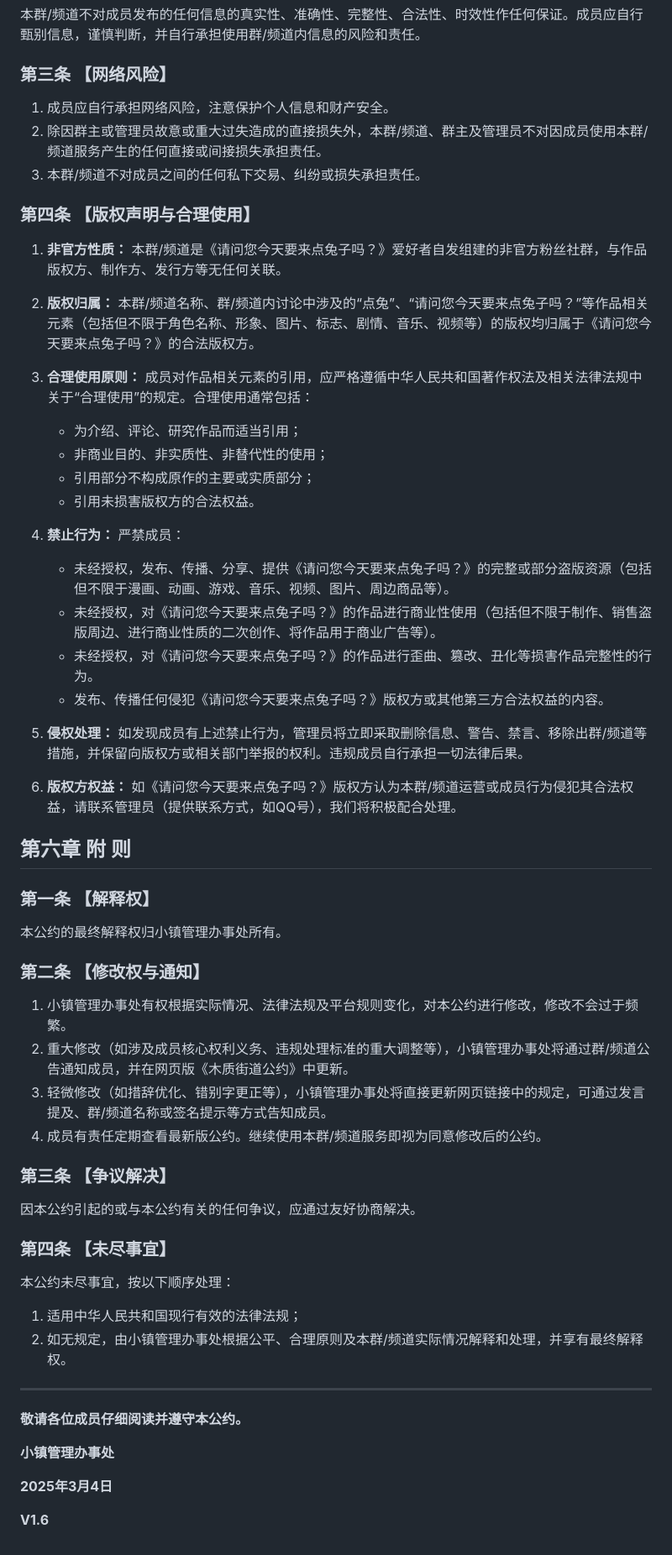
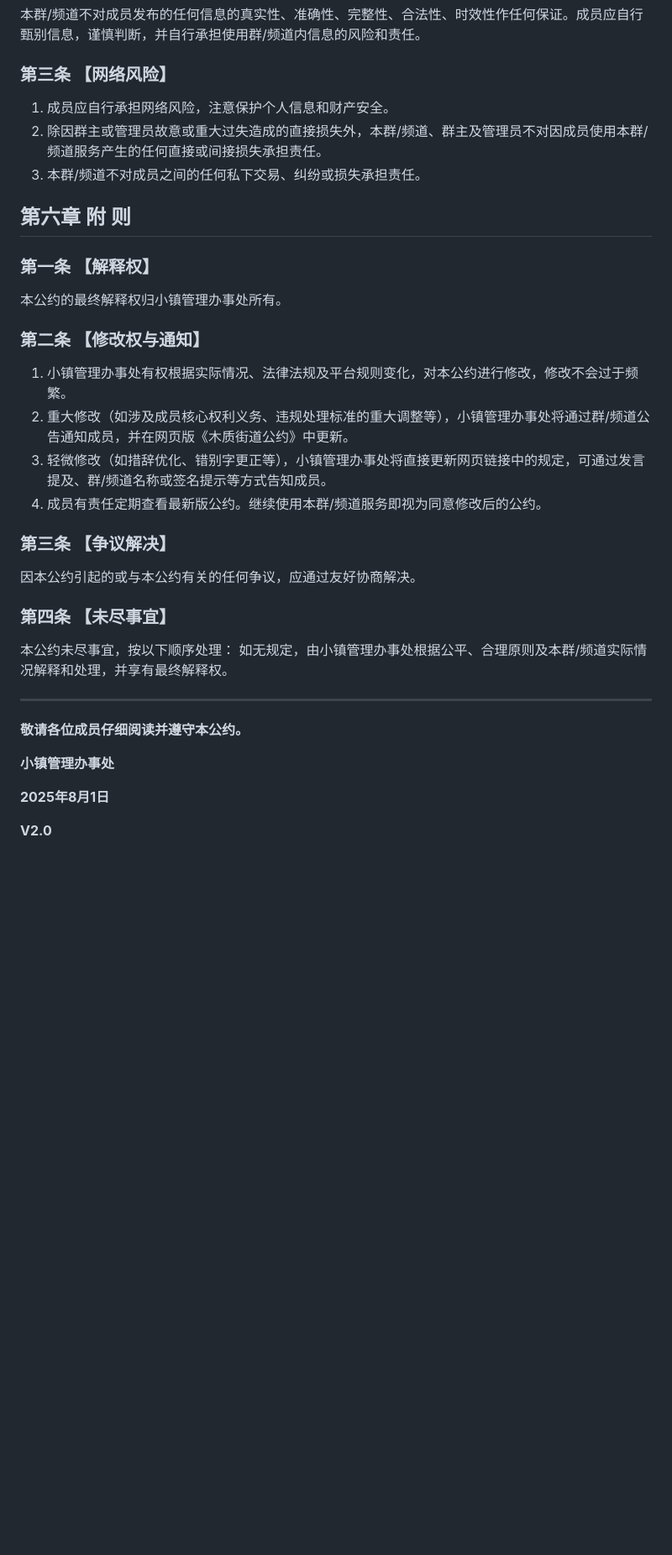
Before and after one commit to shizukunatsuki/rabbithouse31, a Markdown page: text.md, the part around the change printed below. Shown: that part at 84% size. Rendered like a GitHub page; blank space fills up the shorter version.

```diff
--- a/text.md
+++ b/text.md
@@ -157,55 +103,27 @@
 本群/频道不对成员发布的任何信息的真实性、准确性、完整性、合法性、时效性作任何保证。成员应自行甄别信息，谨慎判断，并自行承担使用群/频道内信息的风险和责任。
 
 ### 第三条 【网络风险】
-
 1.  成员应自行承担网络风险，注意保护个人信息和财产安全。
 2.  除因群主或管理员故意或重大过失造成的直接损失外，本群/频道、群主及管理员不对因成员使用本群/频道服务产生的任何直接或间接损失承担责任。
 3.  本群/频道不对成员之间的任何私下交易、纠纷或损失承担责任。
 
-### 第四条 【版权声明与合理使用】
-
-1.  **非官方性质：** 本群/频道是《请问您今天要来点兔子吗？》爱好者自发组建的非官方粉丝社群，与作品版权方、制作方、发行方等无任何关联。
-2.  **版权归属：** 本群/频道名称、群/频道内讨论中涉及的“点兔”、“请问您今天要来点兔子吗？”等作品相关元素（包括但不限于角色名称、形象、图片、标志、剧情、音乐、视频等）的版权均归属于《请问您今天要来点兔子吗？》的合法版权方。
-3.  **合理使用原则：** 成员对作品相关元素的引用，应严格遵循中华人民共和国著作权法及相关法律法规中关于“合理使用”的规定。合理使用通常包括：
-
-    *   为介绍、评论、研究作品而适当引用；
-    *   非商业目的、非实质性、非替代性的使用；
-    *   引用部分不构成原作的主要或实质部分；
-    *   引用未损害版权方的合法权益。
-
-4.  **禁止行为：** 严禁成员：
-
-    *   未经授权，发布、传播、分享、提供《请问您今天要来点兔子吗？》的完整或部分盗版资源（包括但不限于漫画、动画、游戏、音乐、视频、图片、周边商品等）。
-    *   未经授权，对《请问您今天要来点兔子吗？》的作品进行商业性使用（包括但不限于制作、销售盗版周边、进行商业性质的二次创作、将作品用于商业广告等）。
-    *   未经授权，对《请问您今天要来点兔子吗？》的作品进行歪曲、篡改、丑化等损害作品完整性的行为。
-    *   发布、传播任何侵犯《请问您今天要来点兔子吗？》版权方或其他第三方合法权益的内容。
-
-5.  **侵权处理：** 如发现成员有上述禁止行为，管理员将立即采取删除信息、警告、禁言、移除出群/频道等措施，并保留向版权方或相关部门举报的权利。违规成员自行承担一切法律后果。
-6.  **版权方权益：** 如《请问您今天要来点兔子吗？》版权方认为本群/频道运营或成员行为侵犯其合法权益，请联系管理员（提供联系方式，如QQ号），我们将积极配合处理。
-
 ## 第六章 附 则
 
 ### 第一条 【解释权】
-
 本公约的最终解释权归小镇管理办事处所有。
 
 ### 第二条 【修改权与通知】
-
 1.  小镇管理办事处有权根据实际情况、法律法规及平台规则变化，对本公约进行修改，修改不会过于频繁。
 2.  重大修改（如涉及成员核心权利义务、违规处理标准的重大调整等），小镇管理办事处将通过群/频道公告通知成员，并在网页版《木质街道公约》中更新。
 3.  轻微修改（如措辞优化、错别字更正等），小镇管理办事处将直接更新网页链接中的规定，可通过发言提及、群/频道名称或签名提示等方式告知成员。
 4.  成员有责任定期查看最新版公约。继续使用本群/频道服务即视为同意修改后的公约。
 
 ### 第三条 【争议解决】
-
 因本公约引起的或与本公约有关的任何争议，应通过友好协商解决。
 
 ### 第四条 【未尽事宜】
-
 本公约未尽事宜，按以下顺序处理：
-
-1.  适用中华人民共和国现行有效的法律法规；
-2.  如无规定，由小镇管理办事处根据公平、合理原则及本群/频道实际情况解释和处理，并享有最终解释权。
+如无规定，由小镇管理办事处根据公平、合理原则及本群/频道实际情况解释和处理，并享有最终解释权。
 
 ---
 
@@ -213,6 +131,6 @@
 
 **小镇管理办事处**
 
-**2025年3月4日**
+**2025年8月1日**
 
-**V1.6**
+**V2.0**
```
Also changed, not shown: other parts of text.md (+15 -69 lines).
